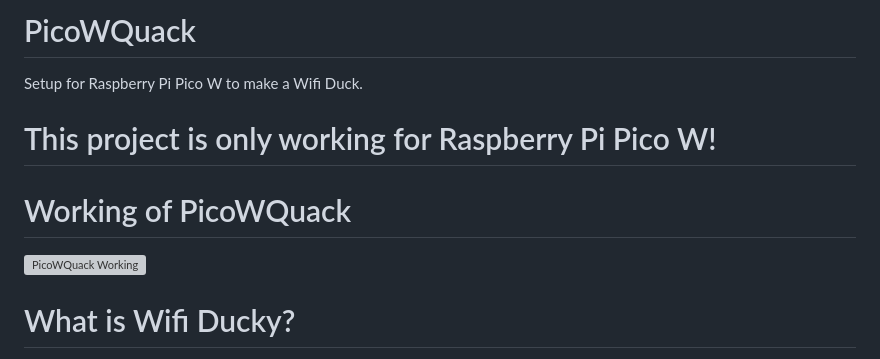
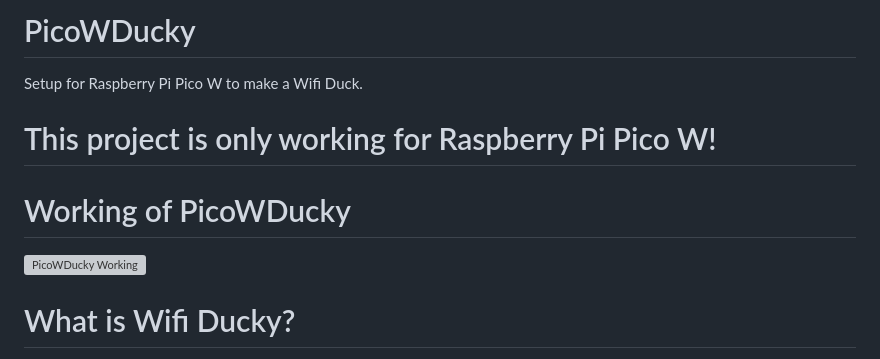
Before and after one commit to TheOnlySyntax/PI-PICO-WIFI-DUCKY, a Markdown page: README.md, the part around the change. GitHub-like rendering; grey boxes are pictures that could not be loaded.

```diff
--- a/README.md
+++ b/README.md
@@ -1,10 +1,10 @@
-# PicoWQuack
+# PicoWDucky
 Setup for Raspberry Pi Pico W to make a Wifi Duck.
 
 # This project is only working for Raspberry Pi Pico W!
 
-# Working of PicoWQuack
-![PicoWQuack Working](https://github.com/user-attachments/assets/80df1d28-bf29-4f62-9eb3-b008decb98ff)
+# Working of PicoWDucky
+![PicoWDucky Working](https://github.com/user-attachments/assets/80df1d28-bf29-4f62-9eb3-b008decb98ff)
 
 # What is Wifi Ducky?
 USB Rubber Ducky where you can run payloads from iternet
```
